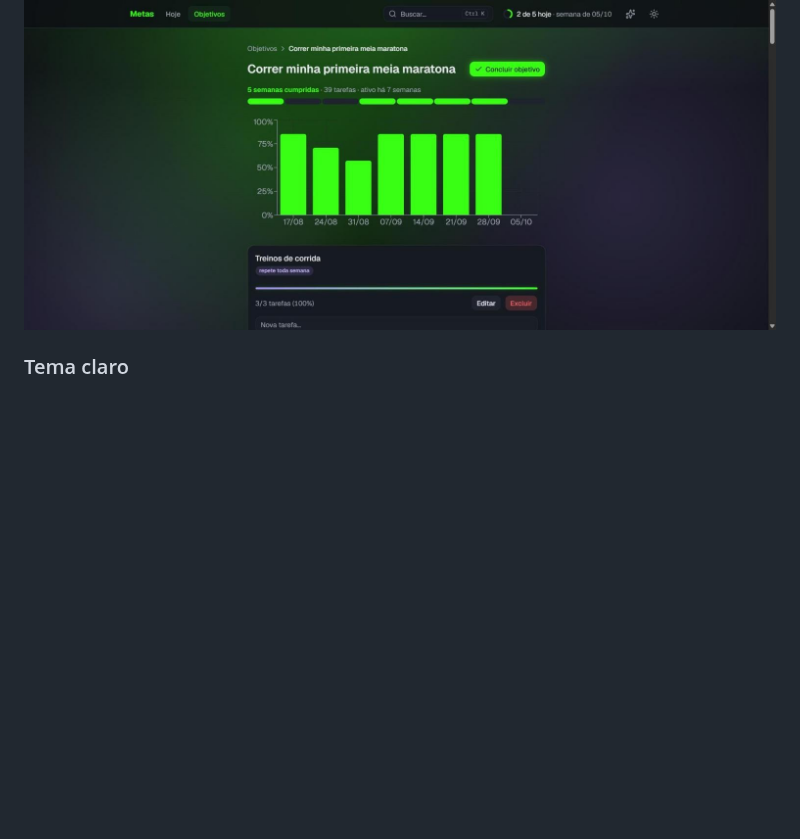
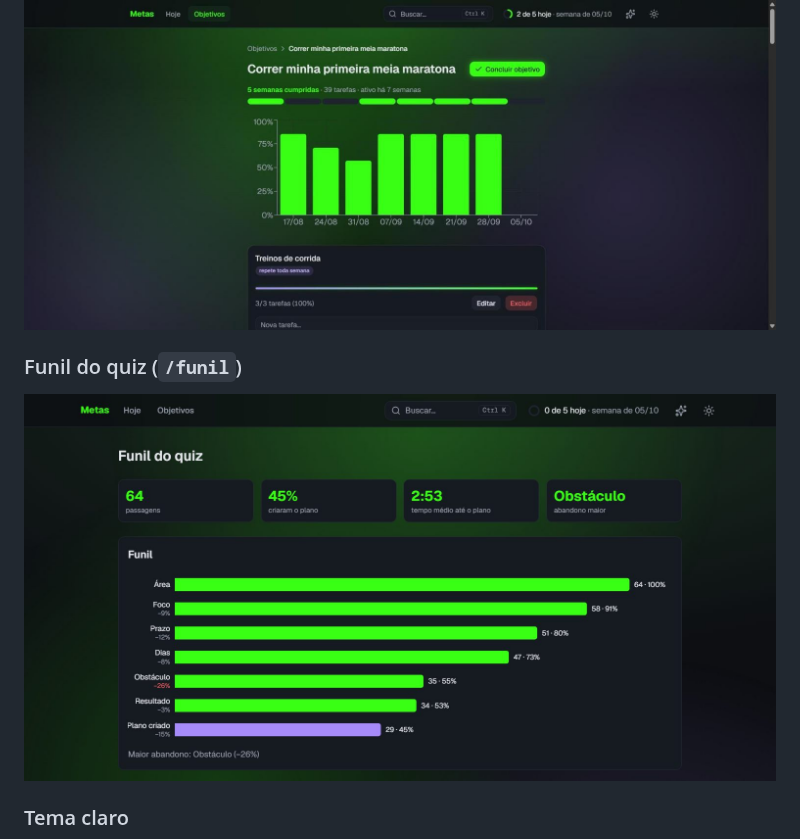
Before and after one commit to fraissatt/metas-app, a Markdown page: README.md, the part around the change. Rendered like a GitHub page; pictures changed too: docs/screenshots/funil.jpg (added); blank space fills up the shorter version.

Commit message:
docs: add a screenshot of the quiz funnel page to the README
Impact:
- docs/screenshots/funil.jpg (new, 1536x790 like the other desktop
  shots): /funil in the dark theme with the overview tiles and the
  per-stage funnel chart, the biggest drop highlighted.
- README.md: new "Funil do quiz (/funil)" entry under "Capturas de
  tela", after the objective detail.

The data in the image is fictitious: 64 generated quiz passes inserted
only in the local dev database for the capture and removed right after,
consistent with the README note that every image uses fictitious data.

Co-Authored-By: Claude Opus 5.5 (1M context) <noreply@anthropic.com>

```diff
--- a/README.md
+++ b/README.md
@@ -50,6 +50,10 @@ progresso, sequência de semanas cumpridas e um app instalável (PWA) no celular
 ### Detalhe de um objetivo
 
 ![Detalhe do objetivo com o gráfico de conclusão semanal](docs/screenshots/objetivo-detalhe.jpg)
+
+### Funil do quiz (`/funil`)
+
+![Funil do quiz com passagens, taxa de criação do plano, tempo até o plano e o abandono por etapa, com o maior abandono destacado](docs/screenshots/funil.jpg)
 
 ### Tema claro
 
```
